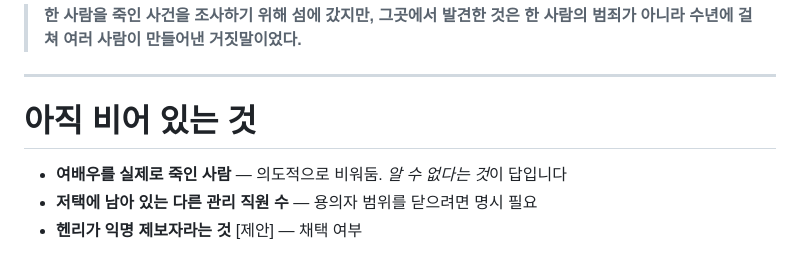
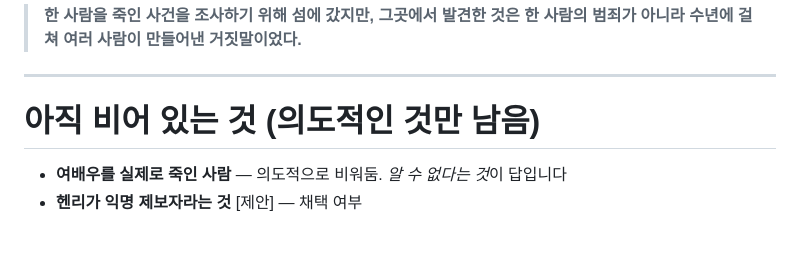
Before and after one commit to heewon0924-cmyk/storm-calling-island, a Markdown page: docs/10_MASTER_TRUTH_전체_연대기.md, the part around the change. GitHub-like rendering.

```diff
--- a/docs/10_MASTER_TRUTH_전체_연대기.md
+++ b/docs/10_MASTER_TRUTH_전체_연대기.md
@@ -422,8 +422,7 @@
 
 ---
 
-# 아직 비어 있는 것
+# 아직 비어 있는 것 (의도적인 것만 남음)
 
 * **여배우를 실제로 죽인 사람** — 의도적으로 비워둠. *알 수 없다는 것*이 답입니다
-* **저택에 남아 있는 다른 관리 직원 수** — 용의자 범위를 닫으려면 명시 필요
 * **헨리가 익명 제보자라는 것** [제안] — 채택 여부
```
Also changed, not shown: docs/02_MASTER_설정_세계관과_인물.md (+2 -2 lines), docs/11_CASE2_섬과_저택_구조.md (+32 -1 lines).
